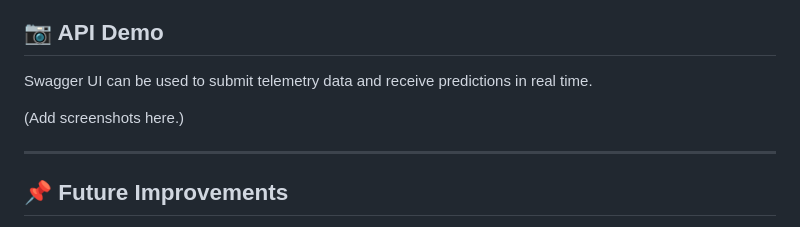
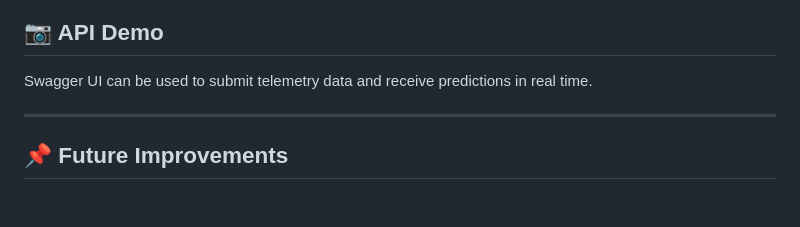
Before and after one commit to mousse-26/BigData_BloodColdChainMonitoring, a Markdown page: README.md, the part around the change. Drawn GitHub-style; blank space fills up the shorter version.

```diff
--- a/README.md
+++ b/README.md
@@ -270,7 +270,6 @@ http://127.0.0.1:8000/docs
 
 Swagger UI can be used to submit telemetry data and receive predictions in real time.
 
-(Add screenshots here.)
 
 ---
 
```
